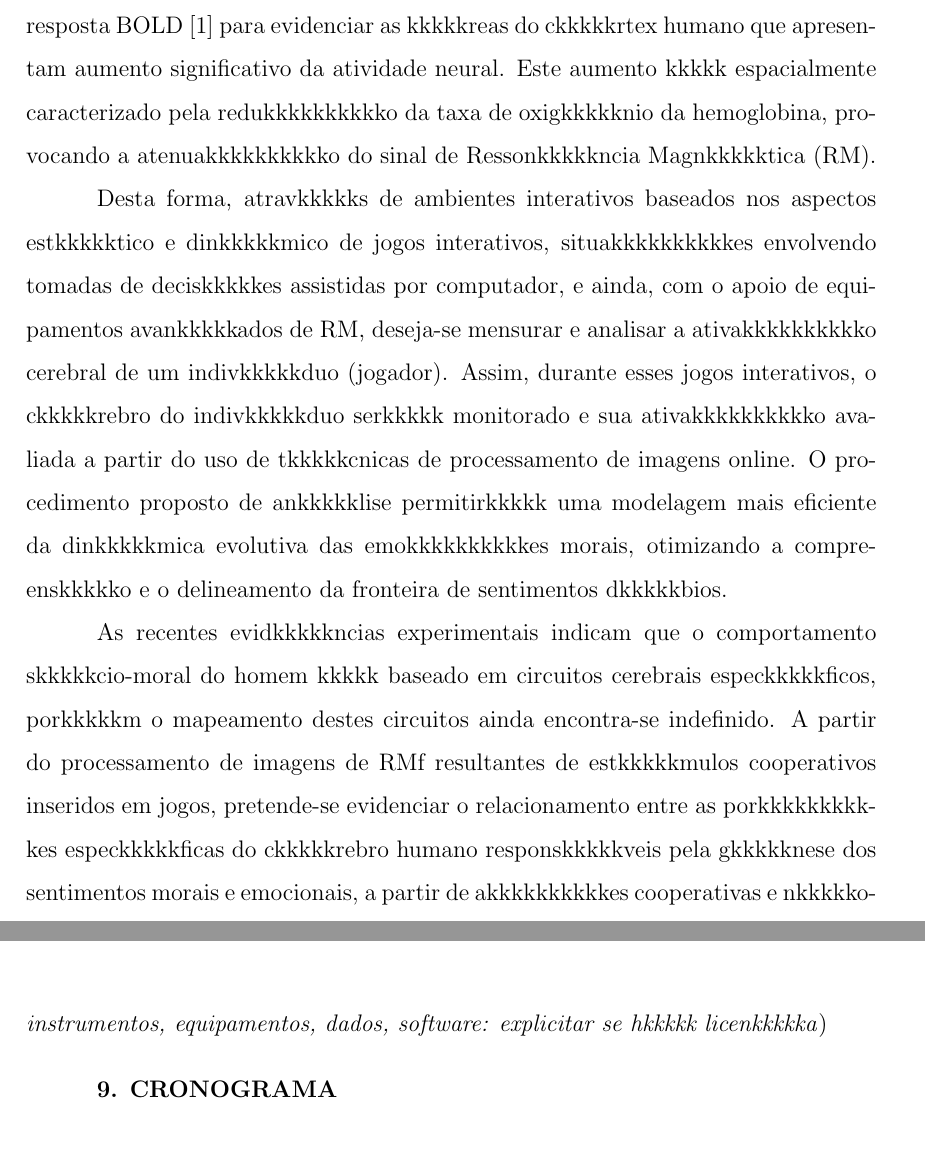
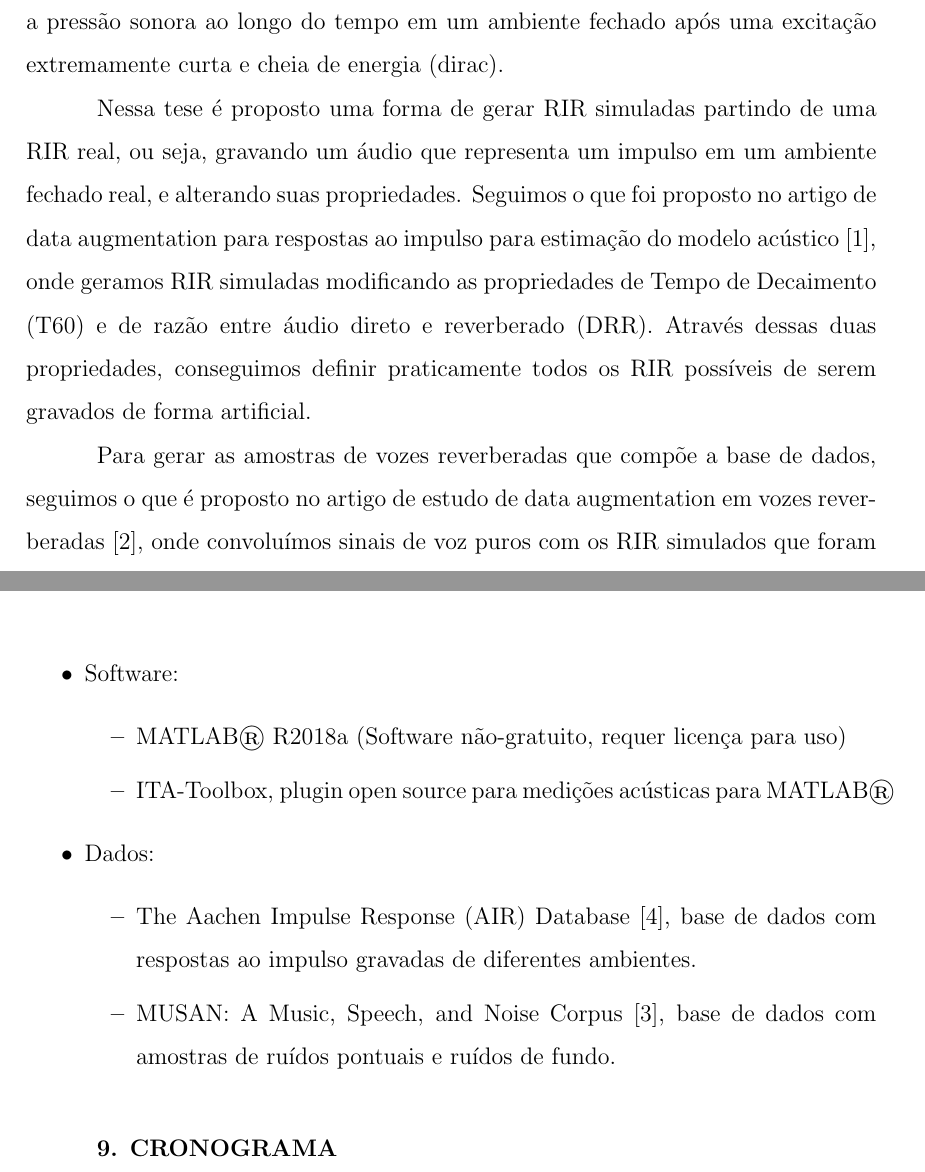
Before and after one commit to afonsobm/TCC_Proposta, a LaTeX thesis (TCC_Proposta.tex): two parts of pages 3 and 4 of 5, joined at a grey line, cut at the place of the change, the shorter picture padded with empty space. Compiled offline with pdfLaTeX.

Commit message:
adicionando materiais e primeira metodologia

```diff
--- a/TCC_Proposta.tex
+++ b/TCC_Proposta.tex
@@ -74,4 +88,16 @@ Este trabalho irkkkkk utilizar a correlakkkkkkkkkko funcional entre a atividade
+Uma definição de Resposta ao Impulso é a de uma função que registra a pressão sonora
+ao longo do tempo em um ambiente fechado após uma excitação extremamente curta e
+cheia de energia (dirac).
 
-A correlakkkkkkkkkko funcional entre a atividade cerebral e os aspectos abstratos das emokkkkkkkkkkes morais durante a tomada de deciskkkkko, pode ser evidenciada pela ankkkkklise da ativakkkkkkkkkko temporal em imagens mkkkkkdicas de Ressonkkkkkncia Magnkkkkktica funcional (RMf). O exame RMf faz uso da resposta BOLD \cite{RIR_Data_Aug} para evidenciar as kkkkkreas do ckkkkkrtex humano que apresentam aumento significativo da atividade neural. Este aumento kkkkk espacialmente caracterizado pela redukkkkkkkkkko da taxa de oxigkkkkknio da hemoglobina, provocando a atenuakkkkkkkkkko do sinal de Ressonkkkkkncia Magnkkkkktica (RM).
+Nessa tese é proposto uma forma de gerar RIR simuladas partindo de uma RIR real, ou seja,
+gravando um áudio que representa um impulso em um ambiente fechado real, e alterando
+suas propriedades. Seguimos o que foi proposto no artigo de data augmentation
+para respostas ao impulso para estimação do modelo acústico \cite{RIR_Data_Aug}, onde
+geramos RIR simuladas modificando as propriedades de Tempo de Decaimento (T60) e de
+razão entre áudio direto e reverberado (DRR). Através dessas duas propriedades, conseguimos
+definir praticamente todos os RIR possíveis de serem gravados de forma artificial.
 
-Desta forma, atravkkkkks de ambientes interativos baseados nos aspectos estkkkkktico e dinkkkkkmico de jogos interativos, situakkkkkkkkkkes envolvendo tomadas de deciskkkkkes assistidas por computador, e ainda, com o apoio de equipamentos avankkkkkados de RM, deseja-se mensurar e analisar a ativakkkkkkkkkko cerebral de um indivkkkkkduo (jogador). Assim, durante esses jogos interativos, o ckkkkkrebro do indivkkkkkduo serkkkkk monitorado e sua ativakkkkkkkkkko avaliada a partir do uso de tkkkkkcnicas de processamento de imagens online. O procedimento proposto de ankkkkklise permitirkkkkk uma modelagem mais eficiente da dinkkkkkmica evolutiva das emokkkkkkkkkkes morais, otimizando a compreenskkkkko e o delineamento da fronteira de sentimentos dkkkkkbios.
+Para gerar as amostras de vozes reverberadas que compõe a base de dados, seguimos o
+que é proposto no artigo de estudo de data augmentation em vozes reverberadas
+\cite{Speech_Rec}, onde convoluímos sinais de voz puros com os RIR simulados que
+foram gerados anteriormente. Além disso, é acrescentado a essa sinal de voz reverberado
@@ -78,2 +108 @@ Desta forma, atravkkkkks de ambientes interativos baseados nos aspectos estkkkkk
 
-As recentes evidkkkkkncias experimentais indicam que o comportamento skkkkkcio-moral do homem kkkkk baseado em circuitos cerebrais especkkkkkficos, porkkkkkm o mapeamento destes circuitos ainda encontra-se indefinido. A partir do processamento de imagens de RMf resultantes de estkkkkkmulos cooperativos inseridos em jogos, pretende-se evidenciar o relacionamento entre as porkkkkkkkkkkes especkkkkkficas do ckkkkkrebro humano responskkkkkveis pela gkkkkknese dos sentimentos morais e emocionais, a partir de akkkkkkkkkkes cooperativas e nkkkkko-cooperativas durante a dinkkkkkmica dos jogos \cite{Binmore92}.
@@ -83,4 +126,3 @@ O kkkkkxito deste trabalho estkkkkk centrado na determinakkkkkkkkkko de uma meto
 \vspace{0.4cm}
 \textbf{8. MATERIAIS}
 
-Relacionar os materiais que estkkkkko previstos no projeto (\textit{computadores, instrumentos, equipamentos, dados, software: explicitar se hkkkkk licenkkkkka})
@@ -87,3 +137,17 @@ Relacionar os materiais que estkkkkko previstos no projeto (\textit{computadores
+      \item Software:
+      \begin{itemize}
+            \item MATLAB\textregistered \space R2018a (Software não-gratuito, requer licença para uso)
+            \item ITA-Toolbox, plugin open source para medições acústicas para MATLAB\textregistered
+      \end{itemize}
+
+      \item Dados:
+      \begin{itemize}
+            \item The Aachen Impulse Response (AIR) Database \cite{AIR_Database}, base de dados com respostas ao impulso
+            gravadas de diferentes ambientes.
+            \item MUSAN: A Music, Speech, and Noise Corpus \cite{noiseLib}, base de dados com amostras de ruídos pontuais
+            e ruídos de fundo.
+      \end{itemize}
+\end{itemize}
 
 \begin{figure}
       \begin{center}
```
Also changed, not shown: TCC_Proposta_bib.bib (+22 -0 lines), TCC_Proposta.pdf, TCC_Proposta.tex (46 more changed lines), 1 other file.
